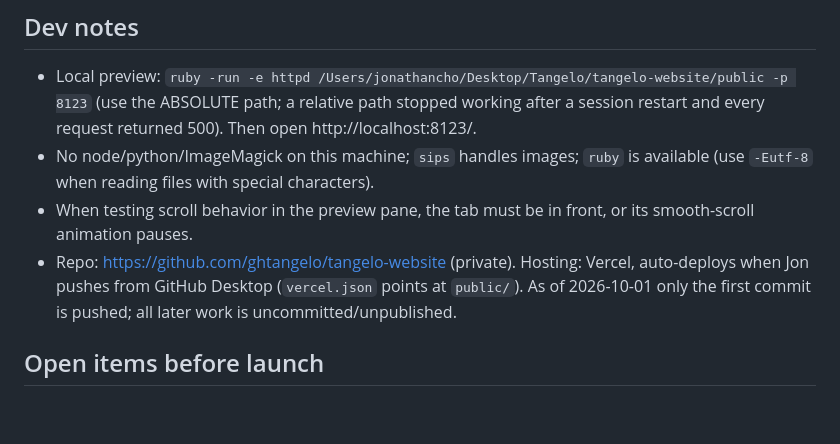
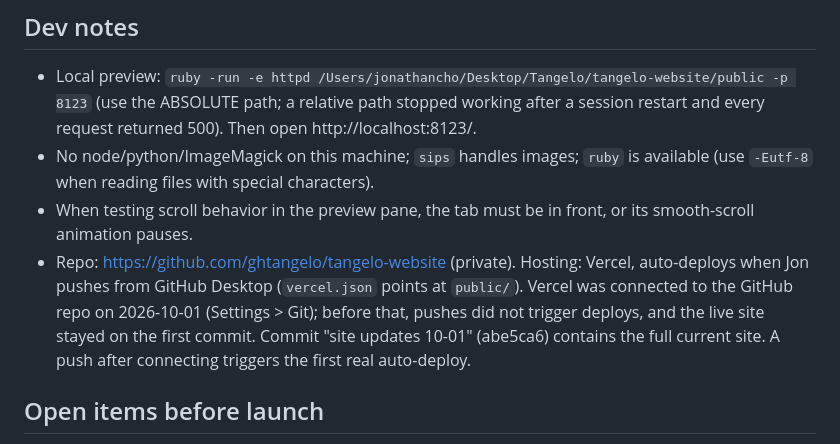
Before and after one commit to ghtangelo/tangelo-website, a Markdown page: CLAUDE.md, the part around the change. Rendered like a GitHub page; blank space fills up the shorter version.

Commit message:
connect vercel

```diff
--- a/CLAUDE.md
+++ b/CLAUDE.md
@@ -67,7 +67,7 @@ Stylesheet and script links carry a version tag (currently `?v=20261001d`) in in
 - Local preview: `ruby -run -e httpd /Users/jonathancho/Desktop/Tangelo/tangelo-website/public -p 8123` (use the ABSOLUTE path; a relative path stopped working after a session restart and every request returned 500). Then open http://localhost:8123/.
 - No node/python/ImageMagick on this machine; `sips` handles images; `ruby` is available (use `-Eutf-8` when reading files with special characters).
 - When testing scroll behavior in the preview pane, the tab must be in front, or its smooth-scroll animation pauses.
-- Repo: https://github.com/ghtangelo/tangelo-website (private). Hosting: Vercel, auto-deploys when Jon pushes from GitHub Desktop (`vercel.json` points at `public/`). As of 2026-10-01 only the first commit is pushed; all later work is uncommitted/unpublished.
+- Repo: https://github.com/ghtangelo/tangelo-website (private). Hosting: Vercel, auto-deploys when Jon pushes from GitHub Desktop (`vercel.json` points at `public/`). Vercel was connected to the GitHub repo on 2026-10-01 (Settings > Git); before that, pushes did not trigger deploys, and the live site stayed on the first commit. Commit "site updates 10-01" (abe5ca6) contains the full current site. A push after connecting triggers the first real auto-deploy.
 
 ## Open items before launch
 1. Paste the GHL webhook URL (`WEBHOOK_URL`) and calendar link (`BOOKING_URL`) in `public/script.js`.
```
